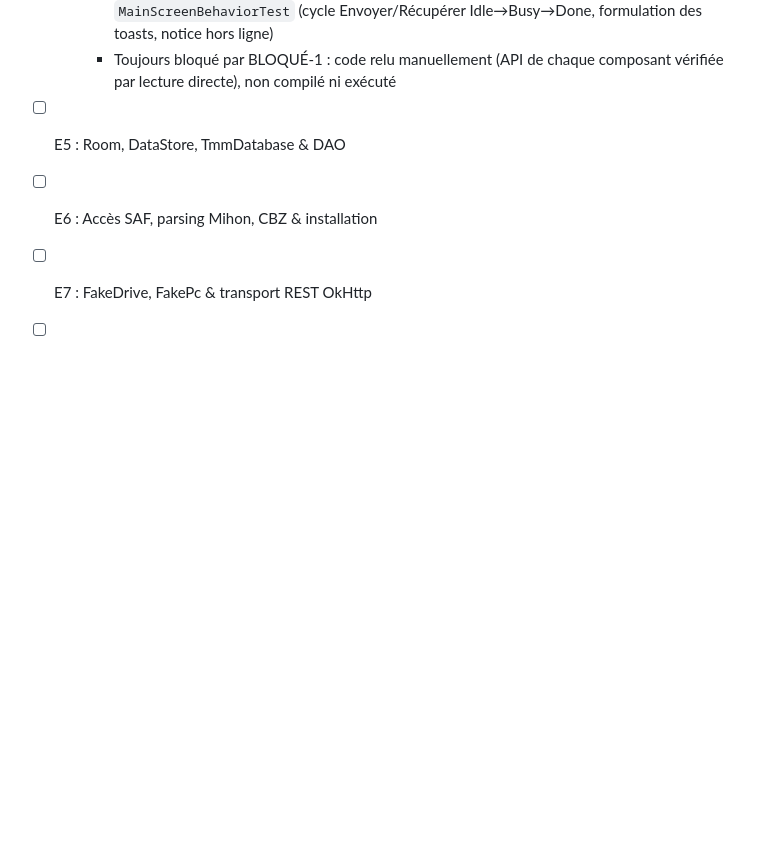
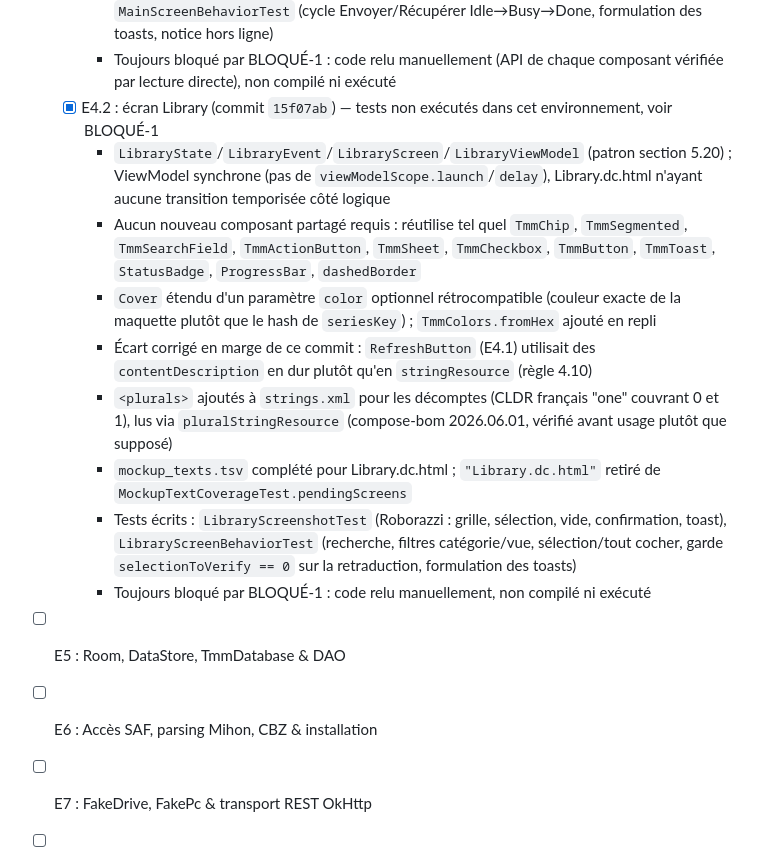
Before and after one commit to Minonix/app-translate-my-manga, a Markdown page: docs/orchestrator_main/progress.md, the part around the change. Drawn GitHub-style; blank space fills up the shorter version.

Commit message:
docs: reference commit E4.2 dans progress.md
Co-Authored-By: Claude Sonnet 5 <noreply@anthropic.com>

```diff
--- a/docs/orchestrator_main/progress.md
+++ b/docs/orchestrator_main/progress.md
@@ -30,6 +30,15 @@ Note : les entrées précédentes de ce fichier (multi-agents fictifs, spawn cou
     - `MockupTextCoverageTest` : vérifie que chaque écran déjà livré a ses lignes dans le TSV et que chaque ressource STR/FMT/PLU déclarée existe dans `strings.xml` ; liste d'écrans en attente qui se réduit à chaque commit E4.x, vide à E4.13
     - Tests écrits : `MainScreenshotTest` (Roborazzi, états en ligne/hors ligne), `MainScreenBehaviorTest` (cycle Envoyer/Récupérer Idle→Busy→Done, formulation des toasts, notice hors ligne)
     - Toujours bloqué par BLOQUÉ-1 : code relu manuellement (API de chaque composant vérifiée par lecture directe), non compilé ni exécuté
+  - [x] E4.2 : écran Library (commit `15f07ab`) — tests non exécutés dans cet environnement, voir BLOQUÉ-1
+    - `LibraryState`/`LibraryEvent`/`LibraryScreen`/`LibraryViewModel` (patron section 5.20) ; ViewModel synchrone (pas de `viewModelScope.launch`/`delay`), Library.dc.html n'ayant aucune transition temporisée côté logique
+    - Aucun nouveau composant partagé requis : réutilise tel quel `TmmChip`, `TmmSegmented`, `TmmSearchField`, `TmmActionButton`, `TmmSheet`, `TmmCheckbox`, `TmmButton`, `TmmToast`, `StatusBadge`, `ProgressBar`, `dashedBorder`
+    - `Cover` étendu d'un paramètre `color` optionnel rétrocompatible (couleur exacte de la maquette plutôt que le hash de `seriesKey`) ; `TmmColors.fromHex` ajouté en repli
+    - Écart corrigé en marge de ce commit : `RefreshButton` (E4.1) utilisait des `contentDescription` en dur plutôt qu'en `stringResource` (règle 4.10)
+    - `<plurals>` ajoutés à `strings.xml` pour les décomptes (CLDR français "one" couvrant 0 et 1), lus via `pluralStringResource` (compose-bom 2026.06.01, vérifié avant usage plutôt que supposé)
+    - `mockup_texts.tsv` complété pour Library.dc.html ; `"Library.dc.html"` retiré de `MockupTextCoverageTest.pendingScreens`
+    - Tests écrits : `LibraryScreenshotTest` (Roborazzi : grille, sélection, vide, confirmation, toast), `LibraryScreenBehaviorTest` (recherche, filtres catégorie/vue, sélection/tout cocher, garde `selectionToVerify == 0` sur la retraduction, formulation des toasts)
+    - Toujours bloqué par BLOQUÉ-1 : code relu manuellement, non compilé ni exécuté
 - [ ] E5 : Room, DataStore, TmmDatabase & DAO
 - [ ] E6 : Accès SAF, parsing Mihon, CBZ & installation
 - [ ] E7 : FakeDrive, FakePc & transport REST OkHttp
```
